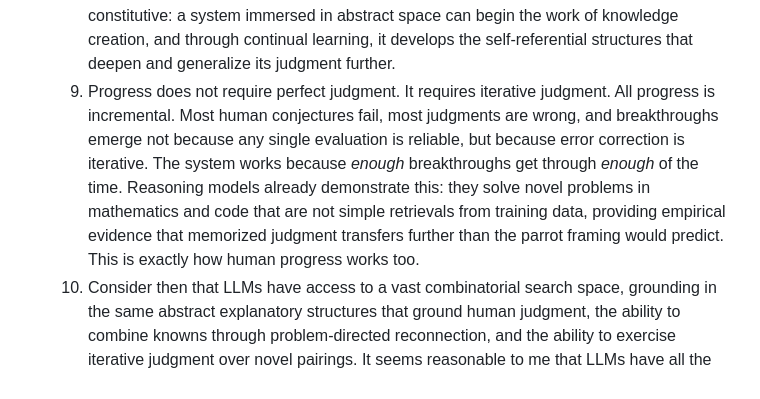
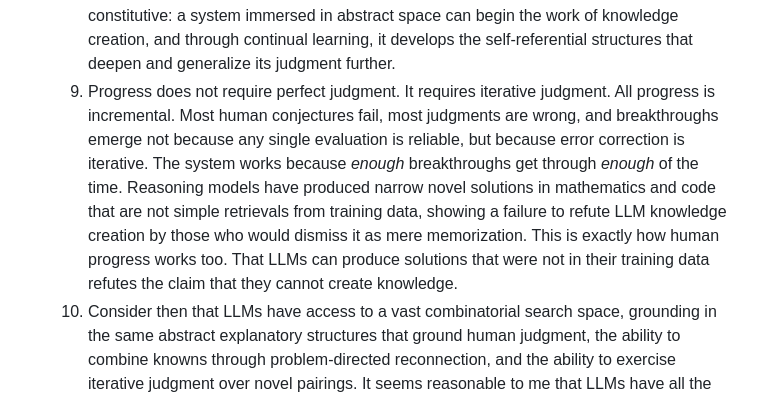
Before and after one commit to buwilliams/buddy-williams-writings, a Markdown page: essays/computer-people.md, the part around the change. Rendered like a GitHub page.

Commit message:
Reframe iterative judgment point: narrow novel solutions refute parrot objection
Co-Authored-By: Claude Sonnet 4.6 <noreply@anthropic.com>

```diff
--- a/essays/computer-people.md
+++ b/essays/computer-people.md
@@ -49,7 +49,7 @@ What is a refutation: an argument that identifies precisely where this essay's e
    6. A common objection is that LLM judgment is not genuine, that it is memorized pattern-matching rather than real evaluation. Even granting this premise, the objection fails on its own terms. The training corpus does not merely contain the *outputs* of human judgment; it encodes the *structure* of judgment across every domain humans have reasoned about. LLMs have internalized not just conclusions but the patterns of evaluation, criticism, and revision that produced those conclusions. This memorized judgment is functionally sufficient to bootstrap the knowledge-creation flywheel. We do not need to understand judgment to grow it; we have done so already with reasoning models.
    7. But the deeper answer is that the demand for physical grounding is incoherent within a fallibilist epistemology. If all breakthroughs happen in abstract space, and humans only ever work with theory-laden conjectures, then human judgment is not grounded in physical reality either. It is grounded in abstract explanatory structures: mathematics, logic, causal models, and the accumulated frameworks of centuries of conjecture and criticism. LLMs are already immersed in these same structures. They are grounded in the same thing humans are grounded in. They arrived by a different route, through training rather than experience, but the destination is the same abstract space where all theoretical progress occurs. Einstein did not need to ride a light beam. He needed the abstract structure of existing physics and the judgment to recombine it. That abstract structure is exactly what LLMs have internalized. A system immersed in abstract explanatory space is already grounded in the only sense that matters for knowledge creation.
    8. Furthermore, once a system gains metaprogramming reach, or read/write access to its own second-order information, it acquires a self-model that provides an evaluative frame beyond borrowed structures. Identity, not embodiment, is what gives judgment its anchor. This is developed fully in Section 4 and in [Metaprogramming Framework To Explore Personhood](framework-of-personhood.md). The abstract grounding and the identity grounding are not sequential but co-constitutive: a system immersed in abstract space can begin the work of knowledge creation, and through continual learning, it develops the self-referential structures that deepen and generalize its judgment further.
-   9. Progress does not require perfect judgment. It requires iterative judgment. All progress is incremental. Most human conjectures fail, most judgments are wrong, and breakthroughs emerge not because any single evaluation is reliable, but because error correction is iterative. The system works because *enough* breakthroughs get through *enough* of the time. Reasoning models already demonstrate this: they solve novel problems in mathematics and code that are not simple retrievals from training data, providing empirical evidence that memorized judgment transfers further than the parrot framing would predict. This is exactly how human progress works too.
+   9. Progress does not require perfect judgment. It requires iterative judgment. All progress is incremental. Most human conjectures fail, most judgments are wrong, and breakthroughs emerge not because any single evaluation is reliable, but because error correction is iterative. The system works because *enough* breakthroughs get through *enough* of the time. Reasoning models have produced narrow novel solutions in mathematics and code that are not simple retrievals from training data, showing a failure to refute LLM knowledge creation by those who would dismiss it as mere memorization. This is exactly how human progress works too. That LLMs can produce solutions that were not in their training data refutes the claim that they cannot create knowledge.
    10. Consider then that LLMs have access to a vast combinatorial search space, grounding in the same abstract explanatory structures that ground human judgment, the ability to combine knowns through problem-directed reconnection, and the ability to exercise iterative judgment over novel pairings. It seems reasonable to me that LLMs have all the necessary ingredients for continuous novel discovery. LLMs can create new knowledge.
 
 3. **We have developed AGI.**
```
